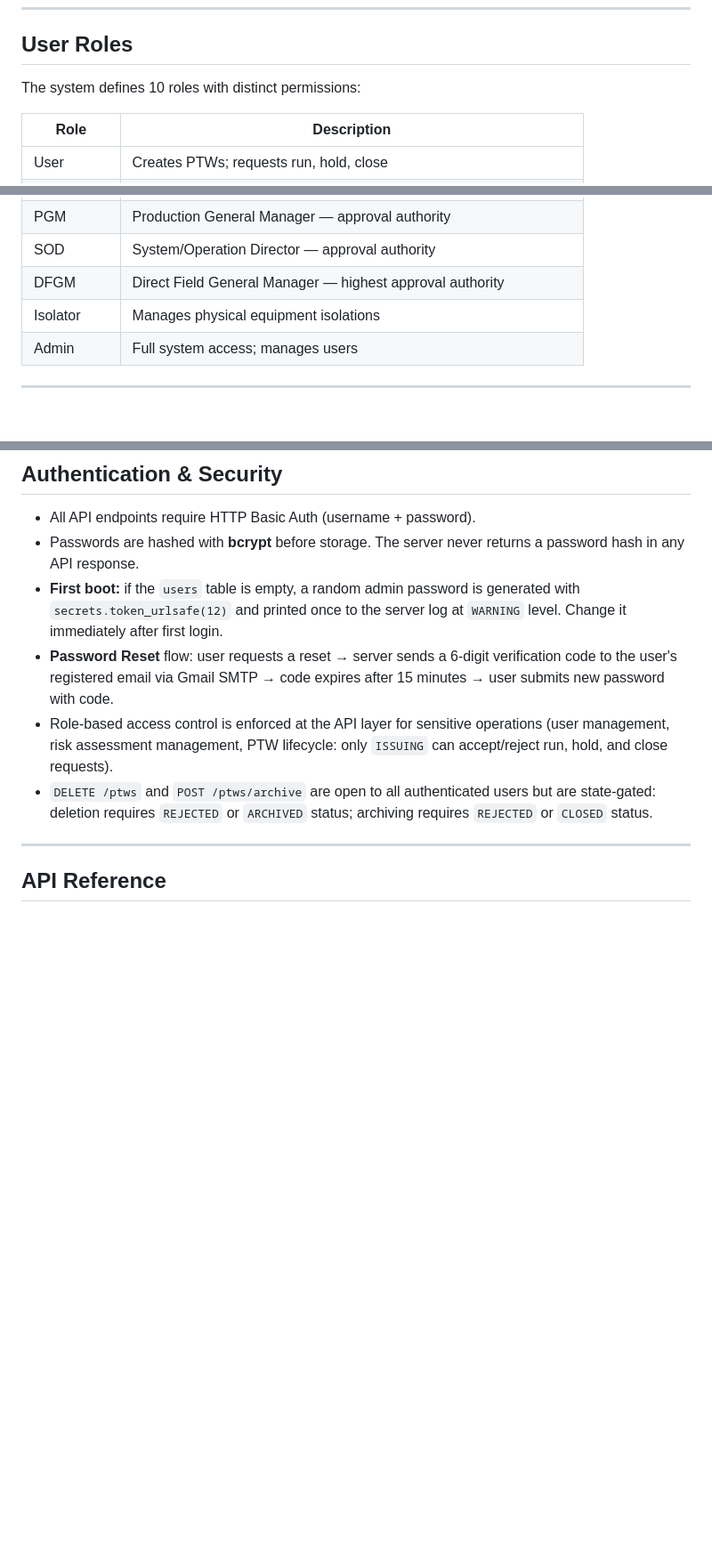
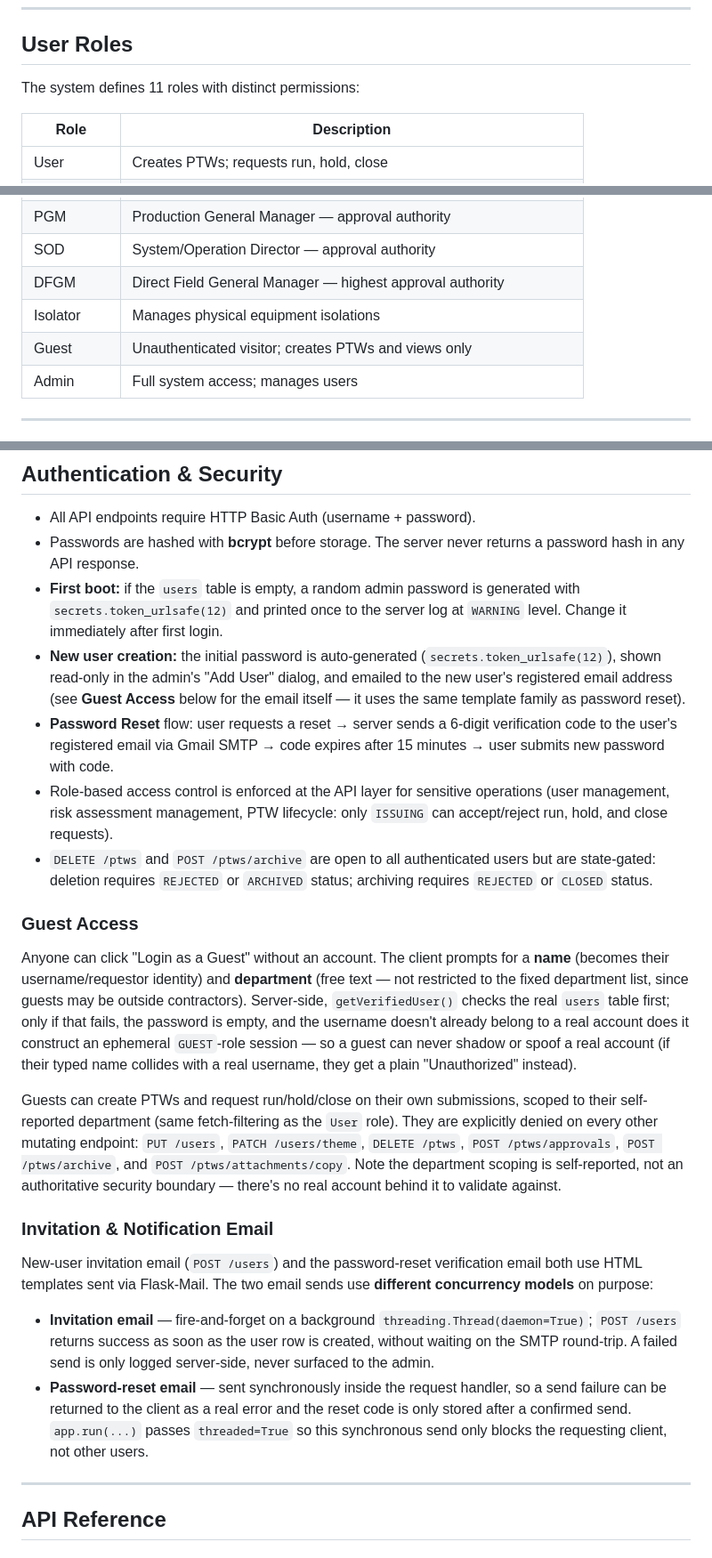
Before and after one commit to Shadymansour19/ptw, a Markdown page: PROJECT.md, 3 parts joined by grey strips. Shown at 89% size. GitHub-like rendering; blank space fills up the shorter version.

```diff
--- a/PROJECT.md
+++ b/PROJECT.md
@@ -49,7 +49,7 @@ Each PTW is classified by the nature of the work. The type drives visual theming
 
 ## User Roles
 
-The system defines 10 roles with distinct permissions:
+The system defines 11 roles with distinct permissions:
 
 | Role        | Description                                                    |
 |-------------|----------------------------------------------------------------|
@@ -62,6 +62,7 @@ The system defines 10 roles with distinct permissions:
 | SOD         | System/Operation Director — approval authority                 |
 | DFGM        | Direct Field General Manager — highest approval authority |
 | Isolator    | Manages physical equipment isolations                          |
+| Guest       | Unauthenticated visitor; creates PTWs and views only |
 | Admin       | Full system access; manages users                              |
 
 ---
@@ -302,9 +303,23 @@ Maintenance and Work Instructions (MIWI) are PDF documents stored in `server/miw
 - All API endpoints require HTTP Basic Auth (username + password).
 - Passwords are hashed with **bcrypt** before storage. The server never returns a password hash in any API response.
 - **First boot:** if the `users` table is empty, a random admin password is generated with `secrets.token_urlsafe(12)` and printed once to the server log at `WARNING` level. Change it immediately after first login.
+- **New user creation:** the initial password is auto-generated (`secrets.token_urlsafe(12)`), shown read-only in the admin's "Add User" dialog, and emailed to the new user's registered email address (see **Guest Access** below for the email itself — it uses the same template family as password reset).
 - **Password Reset** flow: user requests a reset → server sends a 6-digit verification code to the user's registered email via Gmail SMTP → code expires after 15 minutes → user submits new password with code.
 - Role-based access control is enforced at the API layer for sensitive operations (user management, risk assessment management, PTW lifecycle: only `ISSUING` can accept/reject run, hold, and close requests).
 - `DELETE /ptws` and `POST /ptws/archive` are open to all authenticated users but are state-gated: deletion requires `REJECTED` or `ARCHIVED` status; archiving requires `REJECTED` or `CLOSED` status.
+
+### Guest Access
+
+Anyone can click "Login as a Guest" without an account. The client prompts for a **name** (becomes their username/requestor identity) and **department** (free text — not restricted to the fixed department list, since guests may be outside contractors). Server-side, `getVerifiedUser()` checks the real `users` table first; only if that fails, the password is empty, and the username doesn't already belong to a real account does it construct an ephemeral `GUEST`-role session — so a guest can never shadow or spoof a real account (if their typed name collides with a real username, they get a plain "Unauthorized" instead).
+
+Guests can create PTWs and request run/hold/close on their own submissions, scoped to their self-reported department (same fetch-filtering as the `User` role). They are explicitly denied on every other mutating endpoint: `PUT /users`, `PATCH /users/theme`, `DELETE /ptws`, `POST /ptws/approvals`, `POST /ptws/archive`, and `POST /ptws/attachments/copy`. Note the department scoping is self-reported, not an authoritative security boundary — there's no real account behind it to validate against.
+
+### Invitation & Notification Email
+
+New-user invitation email (`POST /users`) and the password-reset verification email both use HTML templates sent via Flask-Mail. The two email sends use **different concurrency models** on purpose:
+
+- **Invitation email** — fire-and-forget on a background `threading.Thread(daemon=True)`; `POST /users` returns success as soon as the user row is created, without waiting on the SMTP round-trip. A failed send is only logged server-side, never surfaced to the admin.
+- **Password-reset email** — sent synchronously inside the request handler, so a send failure can be returned to the client as a real error and the reset code is only stored after a confirmed send. `app.run(...)` passes `threaded=True` so this synchronous send only blocks the requesting client, not other users.
 
 ---
 
```
Also changed, not shown: other parts of PROJECT.md (+2 -0 lines), README.md (+5 -1 lines).
